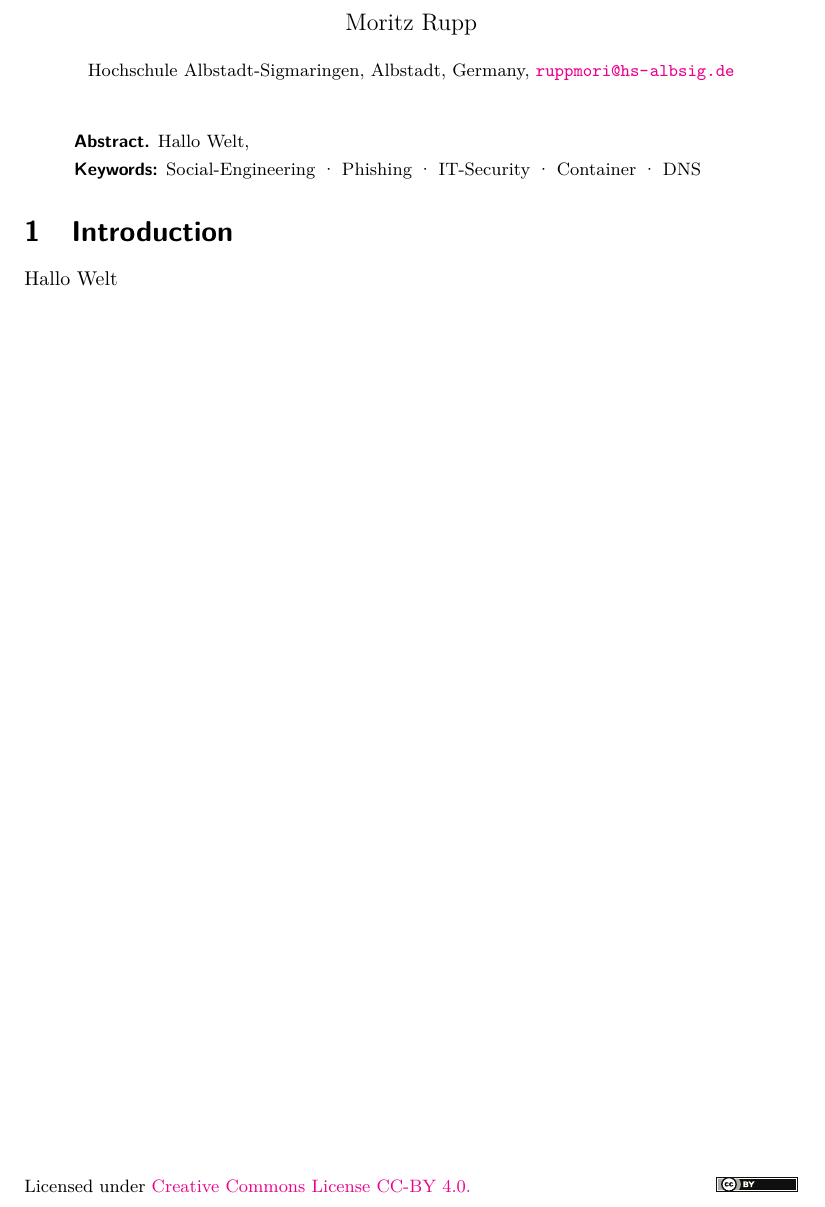
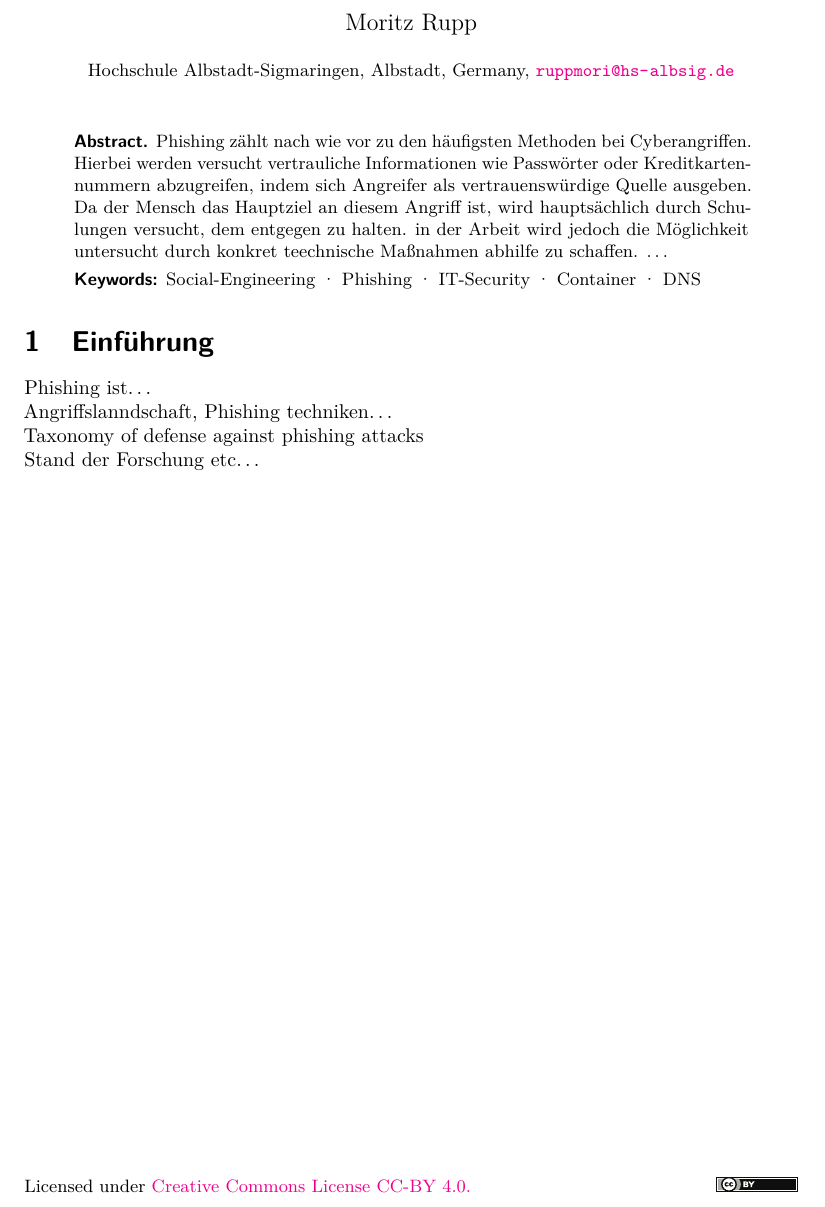
Before and after one commit to mauriceKalevra/social-engineering-term-paper, a LaTeX document (paper/iacrtrans-master/template.tex): part of page 1 of 2, cut so that both start at the same text. Compiled offline with pdfLaTeX.

Commit message:
abstract ..

```diff
--- a/paper/iacrtrans-master/template.tex
+++ b/paper/iacrtrans-master/template.tex
@@ -42,12 +42,14 @@
 
 
 %%%% 6. ABSTRACT %%%%s
-\begin{abstract}
-Hallo Welt, \end{abstract}
+\begin{abstract} Phishing zählt nach wie vor zu den häufigsten Methoden bei Cyberangriffen. Hierbei werden versucht vertrauliche Informationen wie Passwörter oder Kreditkartennummern abzugreifen, indem sich Angreifer als vertrauenswürdige Quelle ausgeben. Da der Mensch das Hauptziel an diesem Angriff ist, wird hauptsächlich durch Schulungen versucht, dem entgegen zu halten. in der Arbeit wird jedoch die Möglichkeit untersucht durch konkret teechnische Maßnahmen abhilfe zu schaffen. \dots   \end{abstract}
 
 %%%% 7. PAPER CONTENT %%%%
-\section{Introduction}
-Hallo Welt
+\section{Einführung}
+Phishing ist\dots\\
+Angriffslanndschaft, Phishing techniken\dots\\
+Taxonomy of defense against phishing attacks\\
+Stand der Forschung etc\dots
 
 \newpage
 \bibliographystyle{alpha}
```
